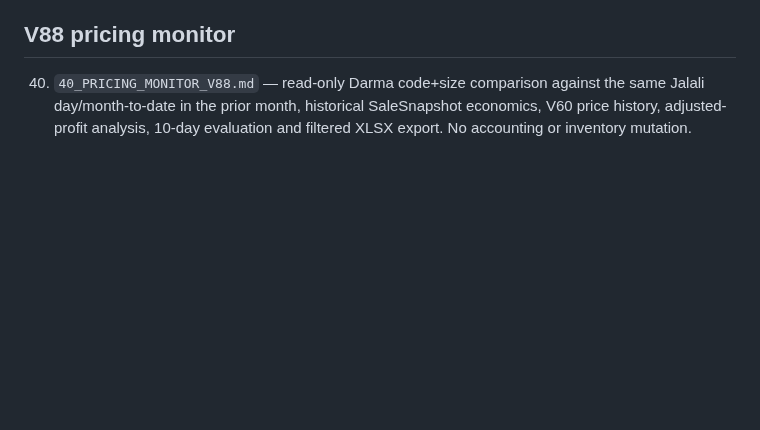
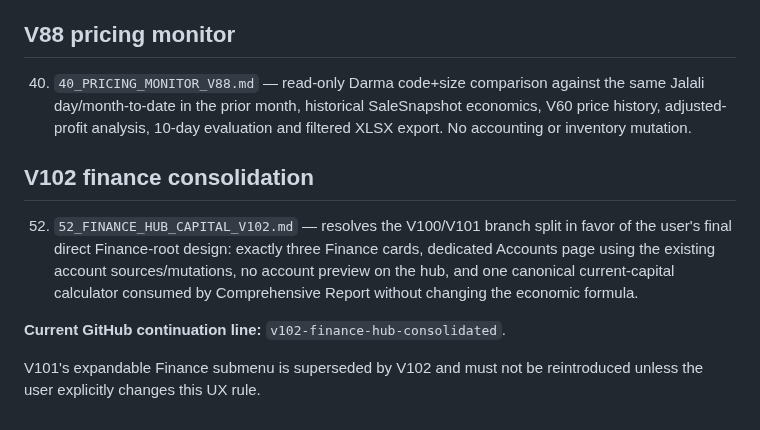
Before and after one commit to aliiitavazoeiii-afk/darma-general, a Markdown page: docs/PROJECT_CONTEXT/README.md, the part around the change. Rendered like a GitHub page; blank space fills up the shorter version.

Commit message:
Add V102 to project context manifest

```diff
--- a/docs/PROJECT_CONTEXT/README.md
+++ b/docs/PROJECT_CONTEXT/README.md
@@ -94,3 +94,12 @@ Standing rule: after every important change update context; after every confirme
 ## V88 pricing monitor
 
 40. `40_PRICING_MONITOR_V88.md` — read-only Darma code+size comparison against the same Jalali day/month-to-date in the prior month, historical SaleSnapshot economics, V60 price history, adjusted-profit analysis, 10-day evaluation and filtered XLSX export. No accounting or inventory mutation.
+
+
+## V102 finance consolidation
+
+52. `52_FINANCE_HUB_CAPITAL_V102.md` — resolves the V100/V101 branch split in favor of the user's final direct Finance-root design: exactly three Finance cards, dedicated Accounts page using the existing account sources/mutations, no account preview on the hub, and one canonical current-capital calculator consumed by Comprehensive Report without changing the economic formula.
+
+**Current GitHub continuation line:** `v102-finance-hub-consolidated`.
+
+V101's expandable Finance submenu is superseded by V102 and must not be reintroduced unless the user explicitly changes this UX rule.
```
